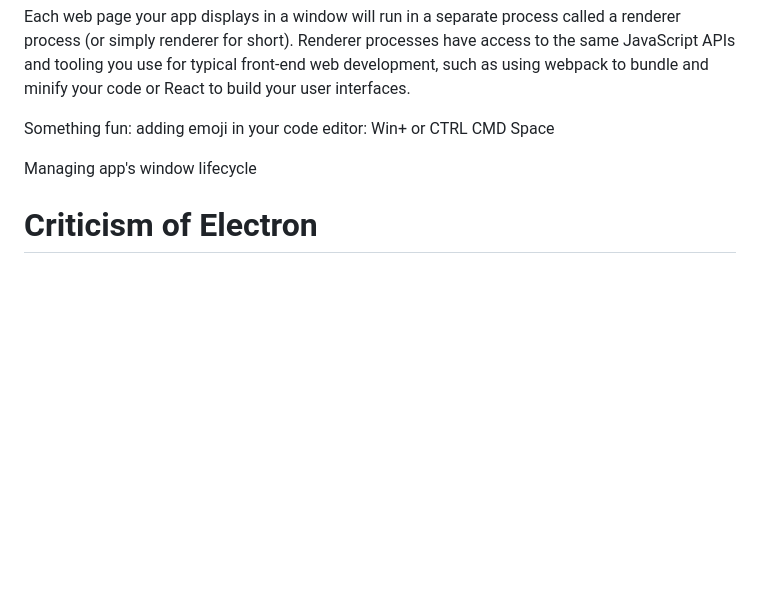
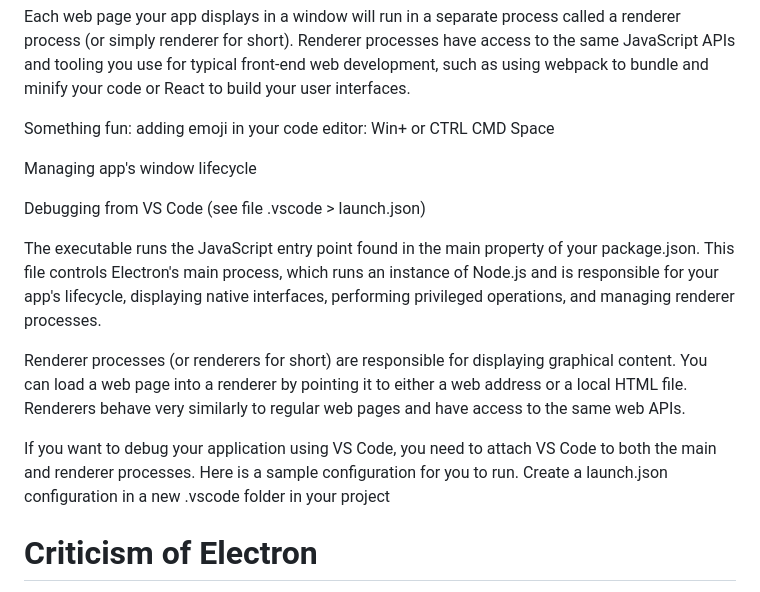
Before and after one commit to kenvhnguyen/my-electron-app, a Markdown page: README.md, the part around the change. Drawn GitHub-style; blank space fills up the shorter version.

Commit message:
Debuggging Electron app from VS Code

```diff
--- a/README.md
+++ b/README.md
@@ -64,6 +64,14 @@ Something fun: adding emoji in your code editor: Win+ or CTRL CMD Space
 
 Managing app's window lifecycle
 
+Debugging from VS Code (see file .vscode > launch.json)
+
+The executable runs the JavaScript entry point found in the main property of your package.json. This file controls Electron's main process, which runs an instance of Node.js and is responsible for your app's lifecycle, displaying native interfaces, performing privileged operations, and managing renderer processes.
+
+Renderer processes (or renderers for short) are responsible for displaying graphical content. You can load a web page into a renderer by pointing it to either a web address or a local HTML file. Renderers behave very similarly to regular web pages and have access to the same web APIs.
+
+If you want to debug your application using VS Code, you need to attach VS Code to both the main and renderer processes. Here is a sample configuration for you to run. Create a launch.json configuration in a new .vscode folder in your project
+
 # Criticism of Electron
 
 One common (and entirely correct) criticism of Electron-based apps is their footprint. An Electron app comes packed with its own unique, vendored copy of a web browser, and has to spin up an entirely separate web browser process when it’s launched. Electron apps can take hundreds of megabytes or more on disk, and their in-memory footprint is typically that big, too. And while modern hardware can generally handle the load, a bigger question arises: Isn’t there a better way to do this?
```
